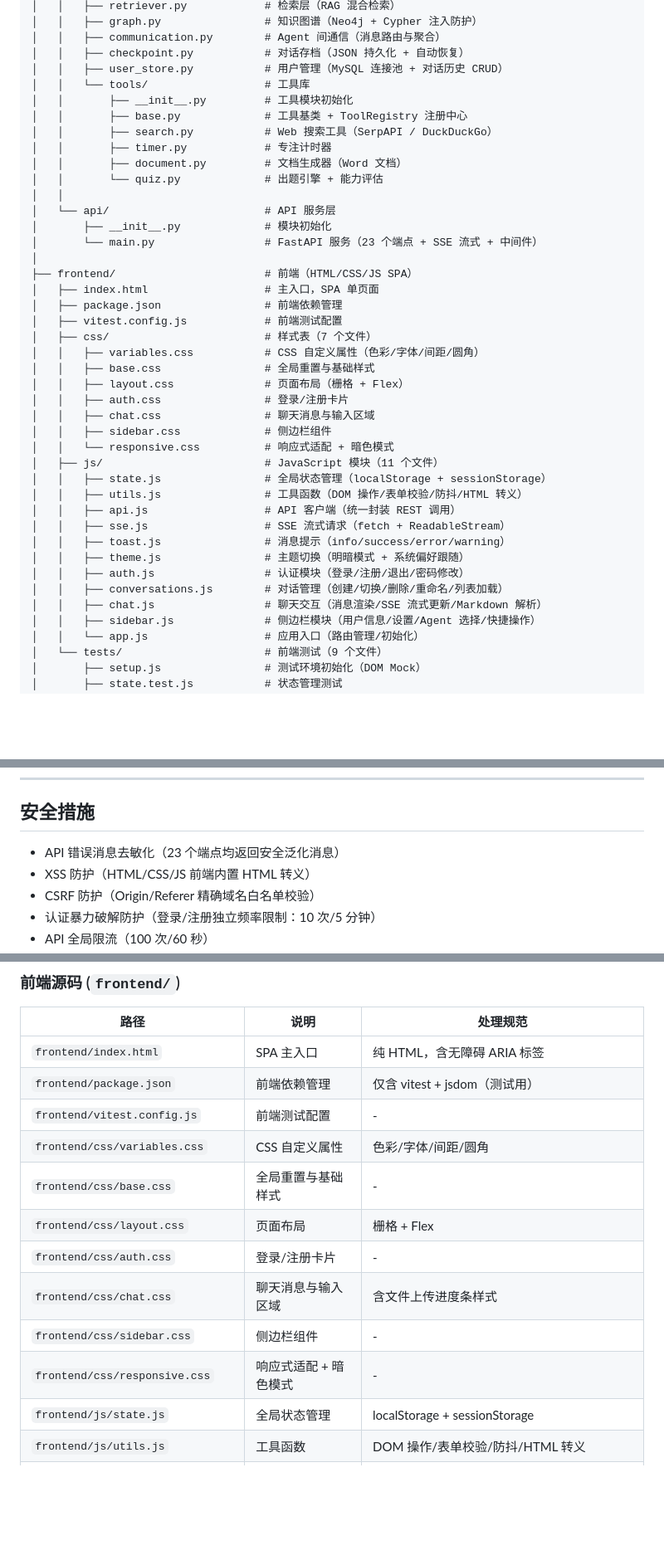
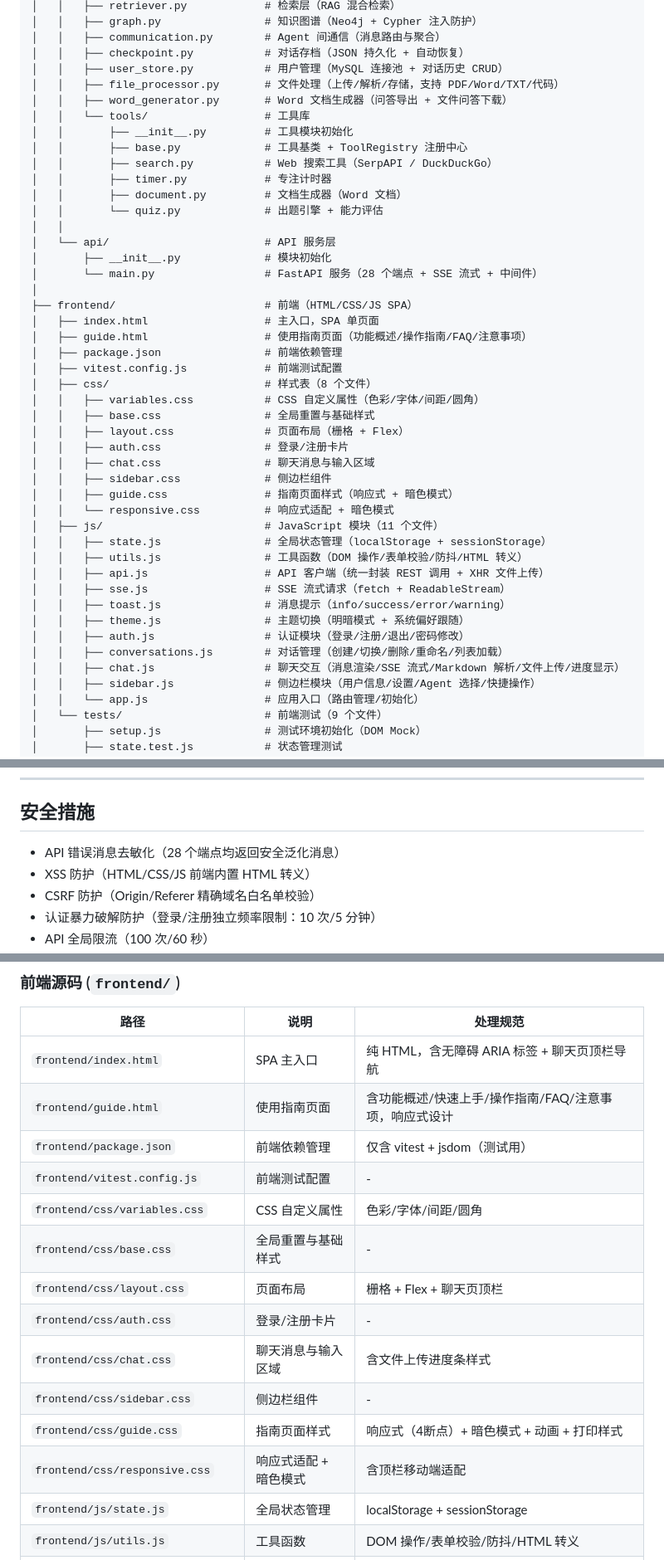
Before and after one commit to wyc0530/agent, a Markdown page: README.md, 3 parts joined by grey strips. Shown at 83% size. Drawn GitHub-style; blank space fills up the shorter version.

```diff
--- a/README.md
+++ b/README.md
@@ -99,6 +101,8 @@
 │   │   ├── communication.py        # Agent 间通信（消息路由与聚合）
 │   │   ├── checkpoint.py           # 对话存档（JSON 持久化 + 自动恢复）
 │   │   ├── user_store.py           # 用户管理（MySQL 连接池 + 对话历史 CRUD）
+│   │   ├── file_processor.py       # 文件处理（上传/解析/存储，支持 PDF/Word/TXT/代码）
+│   │   ├── word_generator.py       # Word 文档生成器（问答导出 + 文件问答下载）
 │   │   └── tools/                  # 工具库
 │   │       ├── __init__.py         # 工具模块初始化
 │   │       ├── base.py             # 工具基类 + ToolRegistry 注册中心
@@ -109,30 +113,32 @@
 │   │
 │   └── api/                        # API 服务层
 │       ├── __init__.py             # 模块初始化
-│       └── main.py                 # FastAPI 服务（23 个端点 + SSE 流式 + 中间件）
+│       └── main.py                 # FastAPI 服务（28 个端点 + SSE 流式 + 中间件）
 │
 ├── frontend/                       # 前端（HTML/CSS/JS SPA）
 │   ├── index.html                  # 主入口，SPA 单页面
+│   ├── guide.html                  # 使用指南页面（功能概述/操作指南/FAQ/注意事项）
 │   ├── package.json                # 前端依赖管理
 │   ├── vitest.config.js            # 前端测试配置
-│   ├── css/                        # 样式表（7 个文件）
+│   ├── css/                        # 样式表（8 个文件）
 │   │   ├── variables.css           # CSS 自定义属性（色彩/字体/间距/圆角）
 │   │   ├── base.css                # 全局重置与基础样式
 │   │   ├── layout.css              # 页面布局（栅格 + Flex）
 │   │   ├── auth.css                # 登录/注册卡片
 │   │   ├── chat.css                # 聊天消息与输入区域
 │   │   ├── sidebar.css             # 侧边栏组件
+│   │   ├── guide.css               # 指南页面样式（响应式 + 暗色模式）
 │   │   └── responsive.css          # 响应式适配 + 暗色模式
 │   ├── js/                         # JavaScript 模块（11 个文件）
 │   │   ├── state.js                # 全局状态管理（localStorage + sessionStorage）
 │   │   ├── utils.js                # 工具函数（DOM 操作/表单校验/防抖/HTML 转义）
-│   │   ├── api.js                  # API 客户端（统一封装 REST 调用）
+│   │   ├── api.js                  # API 客户端（统一封装 REST 调用 + XHR 文件上传）
 │   │   ├── sse.js                  # SSE 流式请求（fetch + ReadableStream）
 │   │   ├── toast.js                # 消息提示（info/success/error/warning）
 │   │   ├── theme.js                # 主题切换（明暗模式 + 系统偏好跟随）
 │   │   ├── auth.js                 # 认证模块（登录/注册/退出/密码修改）
 │   │   ├── conversations.js        # 对话管理（创建/切换/删除/重命名/列表加载）
-│   │   ├── chat.js                 # 聊天交互（消息渲染/SSE 流式更新/Markdown 解析）
+│   │   ├── chat.js                 # 聊天交互（消息渲染/SSE 流式/Markdown 解析/文件上传/进度显示）
 │   │   ├── sidebar.js              # 侧边栏模块（用户信息/设置/Agent 选择/快捷操作）
 │   │   └── app.js                  # 应用入口（路由管理/初始化）
 │   └── tests/                      # 前端测试（9 个文件）
@@ -666,7 +684,7 @@ docker run -d -p 80:80 -v $(pwd)/frontend:/usr/share/nginx/html:ro nginx:alpine
 
 ## 安全措施
 
-- API 错误消息去敏化（23 个端点均返回安全泛化消息）
+- API 错误消息去敏化（28 个端点均返回安全泛化消息）
 - XSS 防护（HTML/CSS/JS 前端内置 HTML 转义）
 - CSRF 防护（Origin/Referer 精确域名白名单校验）
 - 认证暴力破解防护（登录/注册独立频率限制：10 次/5 分钟）
@@ -847,16 +875,18 @@ docker run -d -p 80:80 -v $(pwd)/frontend:/usr/share/nginx/html:ro nginx:alpine
 
 | 路径 | 说明 | 处理规范 |
 |------|------|---------|
-| `frontend/index.html` | SPA 主入口 | 纯 HTML，含无障碍 ARIA 标签 |
+| `frontend/index.html` | SPA 主入口 | 纯 HTML，含无障碍 ARIA 标签 + 聊天页顶栏导航 |
+| `frontend/guide.html` | 使用指南页面 | 含功能概述/快速上手/操作指南/FAQ/注意事项，响应式设计 |
 | `frontend/package.json` | 前端依赖管理 | 仅含 vitest + jsdom（测试用） |
 | `frontend/vitest.config.js` | 前端测试配置 | - |
 | `frontend/css/variables.css` | CSS 自定义属性 | 色彩/字体/间距/圆角 |
 | `frontend/css/base.css` | 全局重置与基础样式 | - |
-| `frontend/css/layout.css` | 页面布局 | 栅格 + Flex |
+| `frontend/css/layout.css` | 页面布局 | 栅格 + Flex + 聊天页顶栏 |
 | `frontend/css/auth.css` | 登录/注册卡片 | - |
 | `frontend/css/chat.css` | 聊天消息与输入区域 | 含文件上传进度条样式 |
 | `frontend/css/sidebar.css` | 侧边栏组件 | - |
-| `frontend/css/responsive.css` | 响应式适配 + 暗色模式 | - |
+| `frontend/css/guide.css` | 指南页面样式 | 响应式（4断点）+ 暗色模式 + 动画 + 打印样式 |
+| `frontend/css/responsive.css` | 响应式适配 + 暗色模式 | 含顶栏移动端适配 |
 | `frontend/js/state.js` | 全局状态管理 | localStorage + sessionStorage |
 | `frontend/js/utils.js` | 工具函数 | DOM 操作/表单校验/防抖/HTML 转义 |
 | `frontend/js/api.js` | API 客户端 | 统一封装 REST 调用 + XHR 文件上传 |
```
Also changed, not shown: other parts of README.md (+33 -9 lines).
